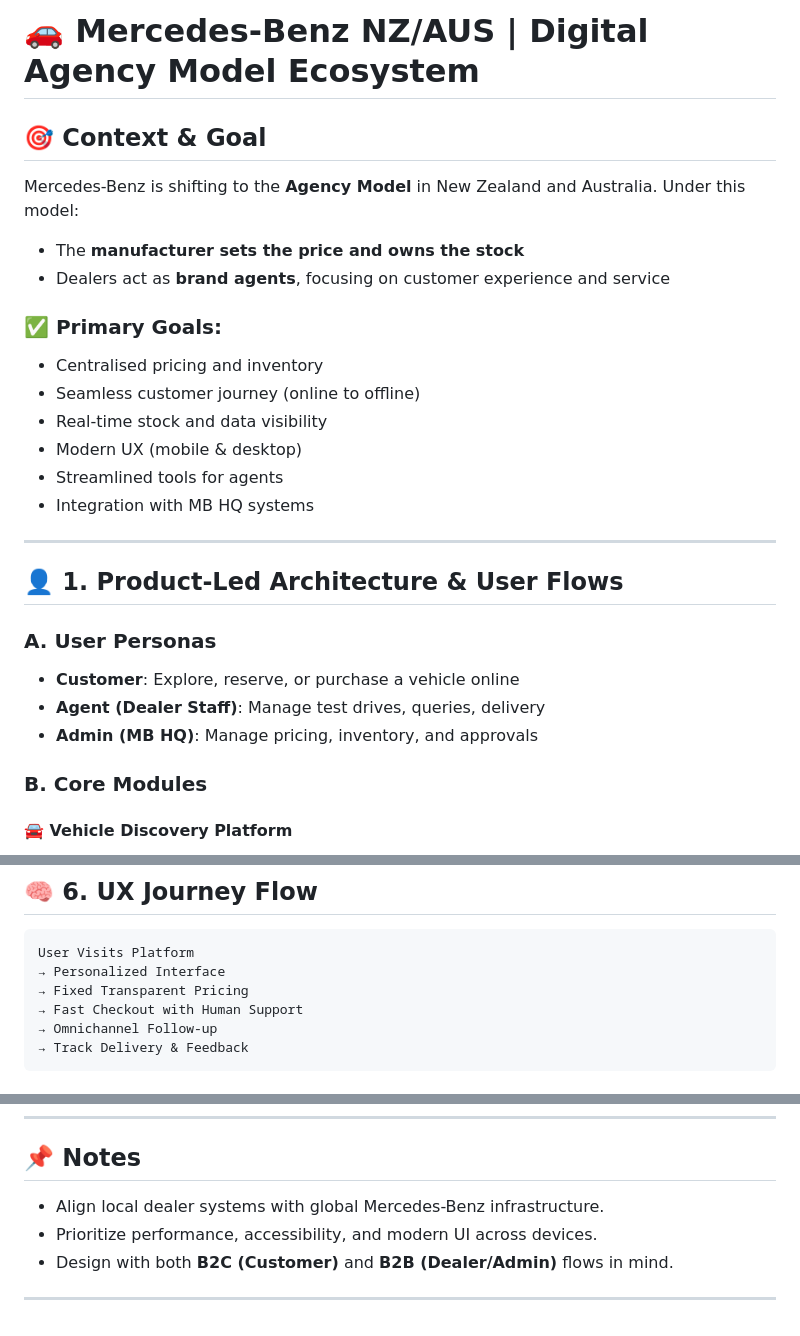
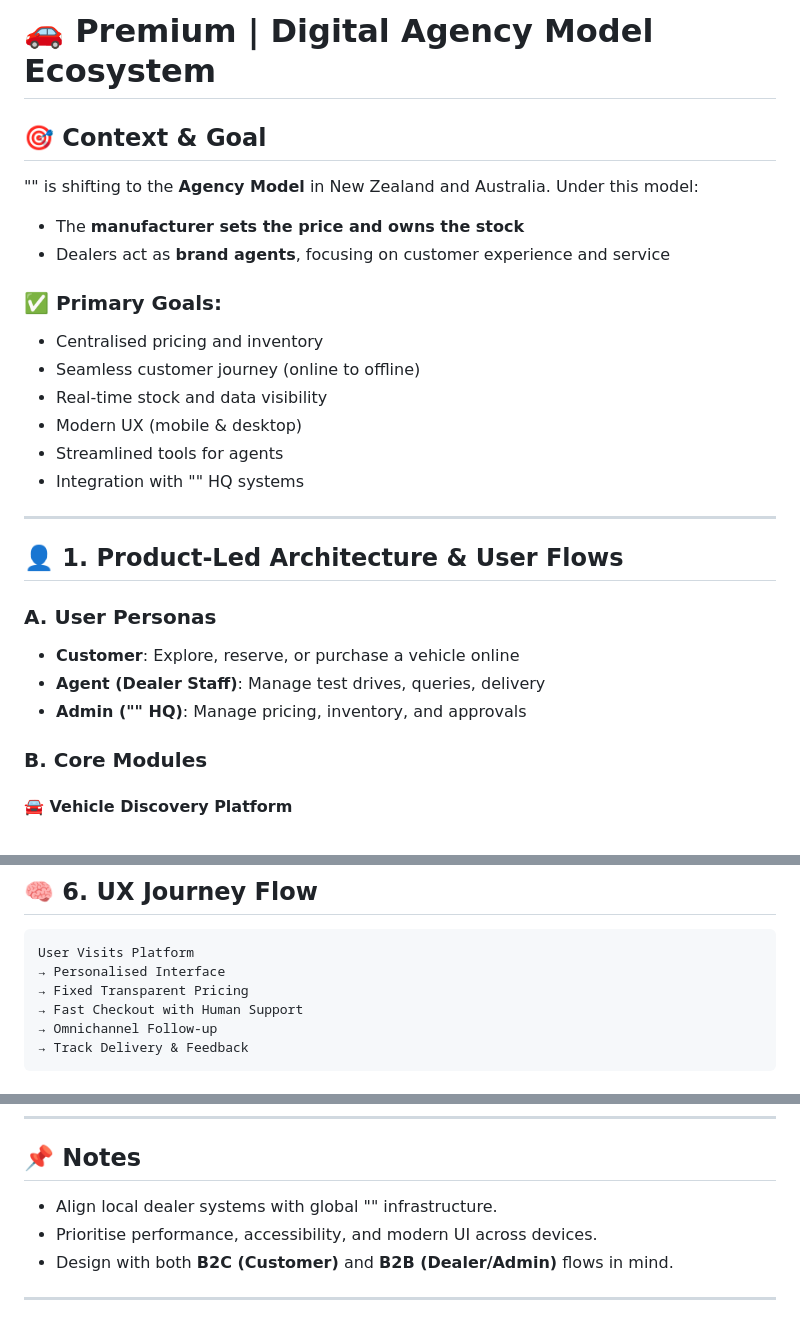
Before and after one commit to techcam80s/Mercedes_BENZ_ECOMM, a Markdown page: README.md, 3 parts joined by grey strips. Rendered like a GitHub page.

````diff
--- a/README.md
+++ b/README.md
@@ -1,8 +1,8 @@
-# 🚗 Mercedes-Benz NZ/AUS | Digital Agency Model Ecosystem
+# 🚗 Premium | Digital Agency Model Ecosystem
 
 ## 🎯 Context & Goal
 
-Mercedes-Benz is shifting to the **Agency Model** in New Zealand and Australia. Under this model:
+"" is shifting to the **Agency Model** in New Zealand and Australia. Under this model:
 
 - The **manufacturer sets the price and owns the stock**
 - Dealers act as **brand agents**, focusing on customer experience and service
@@ -13,7 +13,7 @@ Mercedes-Benz is shifting to the **Agency Model** in New Zealand and Australia.
 - Real-time stock and data visibility
 - Modern UX (mobile & desktop)
 - Streamlined tools for agents
-- Integration with MB HQ systems
+- Integration with "" HQ systems
 
 ---
 
@@ -22,7 +22,7 @@ Mercedes-Benz is shifting to the **Agency Model** in New Zealand and Australia.
 ### A. User Personas
 - **Customer**: Explore, reserve, or purchase a vehicle online
 - **Agent (Dealer Staff)**: Manage test drives, queries, delivery
-- **Admin (MB HQ)**: Manage pricing, inventory, and approvals
+- **Admin ("" HQ)**: Manage pricing, inventory, and approvals
 
 ### B. Core Modules
 
@@ -124,7 +124,7 @@ Admin Portal Update → Webhook Trigger → HQ API Response (Pricing/Inventory)
 ## 🧠 6. UX Journey Flow
 ```
 User Visits Platform
-→ Personalized Interface
+→ Personalised Interface
 → Fixed Transparent Pricing
 → Fast Checkout with Human Support
 → Omnichannel Follow-up
@@ -145,8 +145,8 @@ User Visits Platform
 ---
 
 ## 📌 Notes
-- Align local dealer systems with global Mercedes-Benz infrastructure.
-- Prioritize performance, accessibility, and modern UI across devices.
+- Align local dealer systems with global "" infrastructure.
+- Prioritise performance, accessibility, and modern UI across devices.
 - Design with both **B2C (Customer)** and **B2B (Dealer/Admin)** flows in mind.
 
 ---
````
